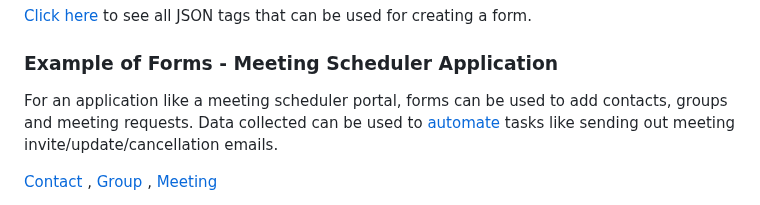
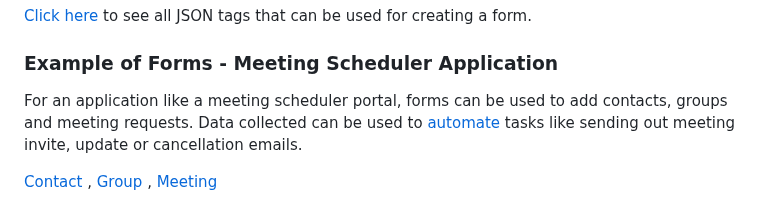
Before and after one commit to cliosight/cliosight_templates, a Markdown page: overview.md, the part around one of its changes. Drawn GitHub-style.

```diff
--- a/overview.md
+++ b/overview.md
@@ -41,7 +41,7 @@ A form is the data input method for populating tables. It can have multiple sub-
 [Click here](https://github.com/cliosight/Docs/blob/main/form_json_format.css) to see all JSON tags that can be used for creating a form.
 
 ### Example of Forms - Meeting Scheduler Application <a name="form_example"></a>
-For an application like a meeting scheduler portal, forms can be used to add contacts, groups and meeting requests. Data collected can be used to [automate](#automation) tasks like sending out meeting invite/update/cancellation emails.
+For an application like a meeting scheduler portal, forms can be used to add contacts, groups and meeting requests. Data collected can be used to [automate](#automation) tasks like sending out meeting invite, update or cancellation emails.
 
 [Contact](https://app.cliosight.com/app/forms/35/show/public?noNavbar=true) ,   [Group](https://app.cliosight.com/app/forms/34/show/public?noNavbar=true) ,   [Meeting](https://app.cliosight.com/app/forms/58/show/public?noNavbar=true)
 
```
Also changed, not shown: other parts of overview.md (+1 -1 lines).
